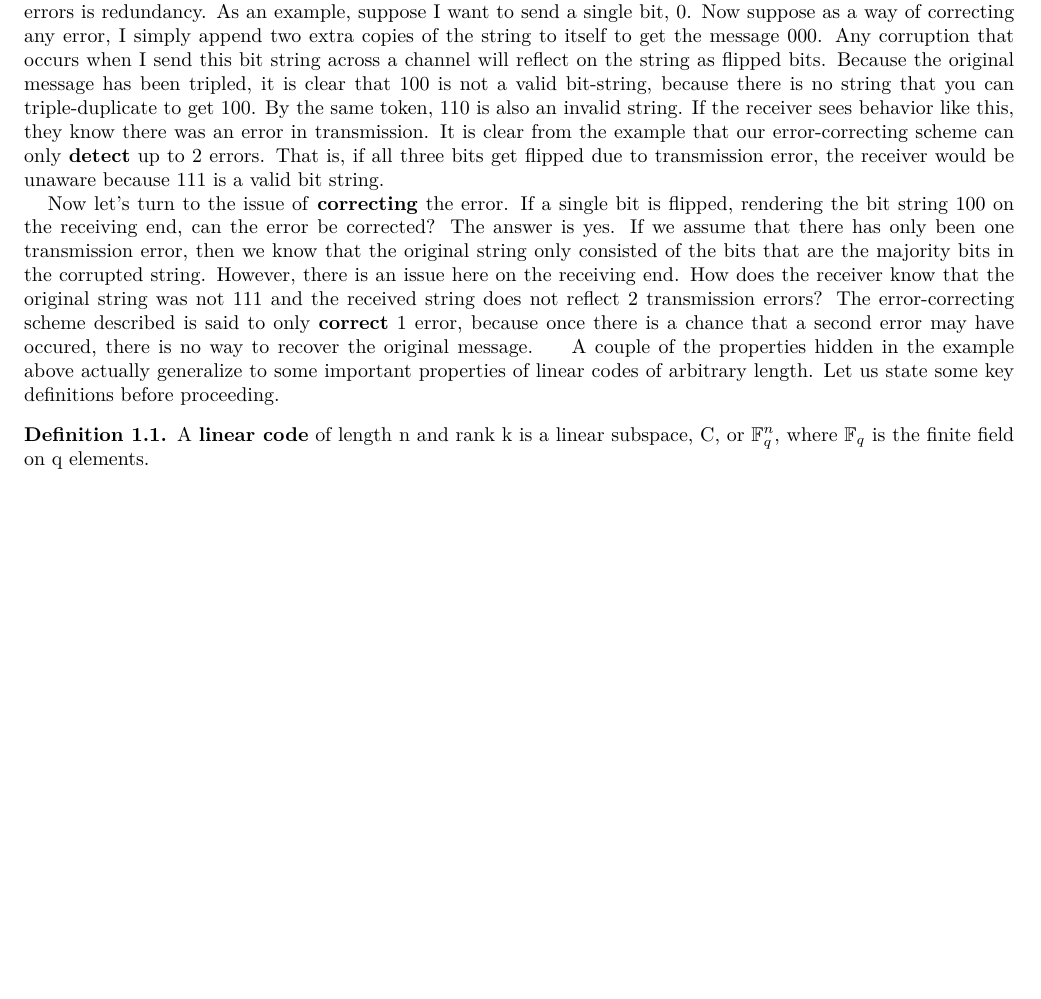
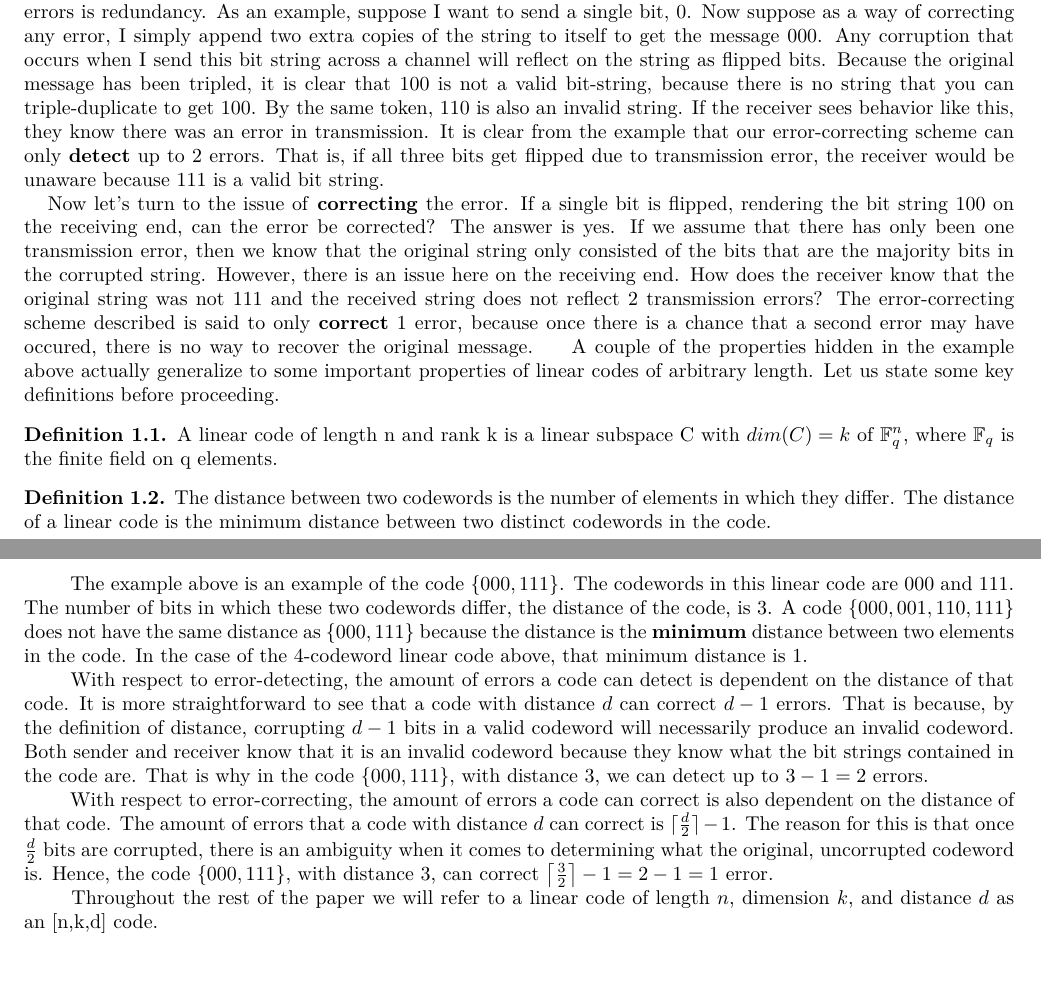
Before and after one commit to lyonssp/crypto-paper, a LaTeX paper (Project.tex): part of the page before the commit and two parts of pages 1 and 2 of 2 after it, the two joined at a grey line, cut so that both start at the same text, the shorter picture padded with empty space. Compiled offline with pdfLaTeX.

Commit message:
additional progress on paper

```diff
--- a/Project.tex
+++ b/Project.tex
@@ -13,6 +13,8 @@
 \usepackage{listings}
 \usepackage{float}
 \usepackage{amsthm}
+\usepackage{mathtools}
+\DeclarePairedDelimiter{\ceil}{\lceil}{\rceil}
 \newcommand{\mytilde}{\raise.17ex\hbox{$\scriptstyle\mathtt{\sim}$}}
 
 \theoremstyle{definition}
@@ -44,9 +46,18 @@ As the world draws closer to the era of quantum computing, there is a fear on th
 \hspace*{8pt} A couple of the properties hidden in the example above actually generalize to some important properties of linear codes of arbitrary length.  Let us state some key definitions before proceeding.
 
 \begin{definition}
-A \textbf{linear code} of length n and rank k is a linear subspace, C, or $\mathbb{F}_{q}^{n}$, where $\mathbb{F}_{q}$ is the finite field on q elements.
+A linear code of length n and rank k is a linear subspace C with $dim(C)=k$ of $\mathbb{F}_{q}^{n}$, where $\mathbb{F}_{q}$ is the finite field on q elements.
 \end{definition}
 
+\begin{definition}
+The distance between two codewords is the number of elements in which they differ.  The distance of a linear code is the minimum distance between two distinct codewords in the code.
+\end{definition}
 
+\hspace*{8pt} The example above is an example of the code $\{000,111\}$.  The codewords in this linear code are 000 and 111.  The number of bits in which these two codewords differ, the distance of the code, is 3.  A code $\{000,001,110,111\}$ does not have the same distance as $\{000,111\}$ because the distance is the \textbf{minimum} distance between two elements in the code.  In the case of the 4-codeword linear code above, that minimum distance is 1.
 
+\hspace*{8pt} With respect to error-detecting, the amount of errors a code can detect is dependent on the distance of that code.  It is more straightforward to see that a code with distance $d$ can correct $d-1$ errors.  That is because, by the definition of distance, corrupting $d-1$ bits in a valid codeword will necessarily produce an invalid codeword.  Both sender and receiver know that it is an invalid codeword because they know what the bit strings contained in the code are.  That is why in the code $\{000,111\}$, with distance 3, we can detect up to $3-1 = 2$ errors.
+
+\hspace*{8pt} With respect to error-correcting, the amount of errors a code can correct is also dependent on the distance of that code.  The amount of errors that a code with distance $d$ can correct is $\ceil[\bigcap]{\frac{d}{2}} - 1$.  The reason for this is that once $\frac{d}{2}$ bits are corrupted, there is an ambiguity when it comes to determining what the original, uncorrupted codeword is.  Hence, the code $\{000,111\}$, with distance 3, can correct $\ceil[\big]{\frac{3}{2}}-1 = 2-1 = 1$ error.
+
+\hspace*{8pt} Throughout the rest of the paper we will refer to a linear code of length $n$, dimension $k$, and distance $d$ as an [n,k,d] code.
 \end{document}
```
Also changed, not shown: Project.pdf, 2 other files.
